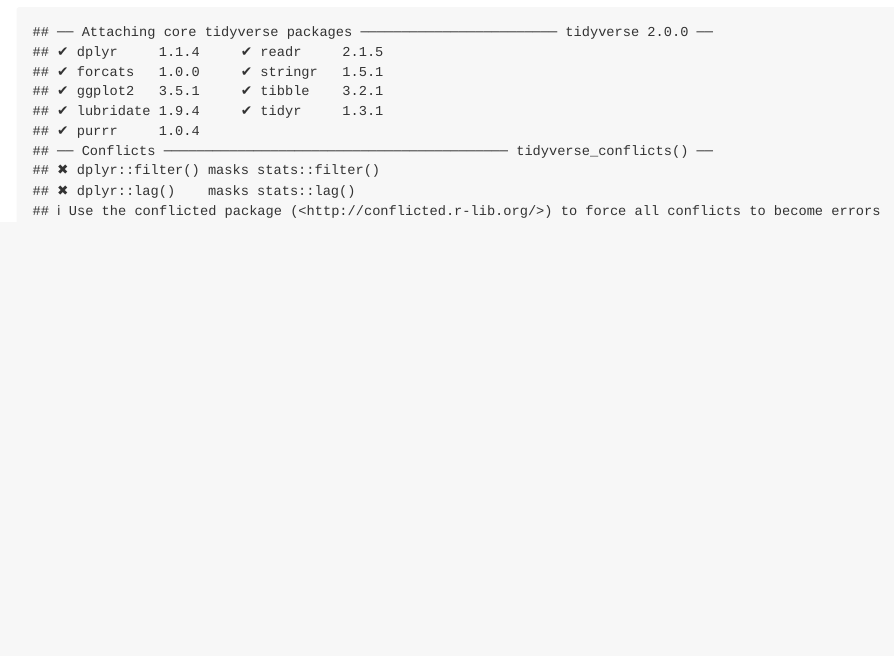
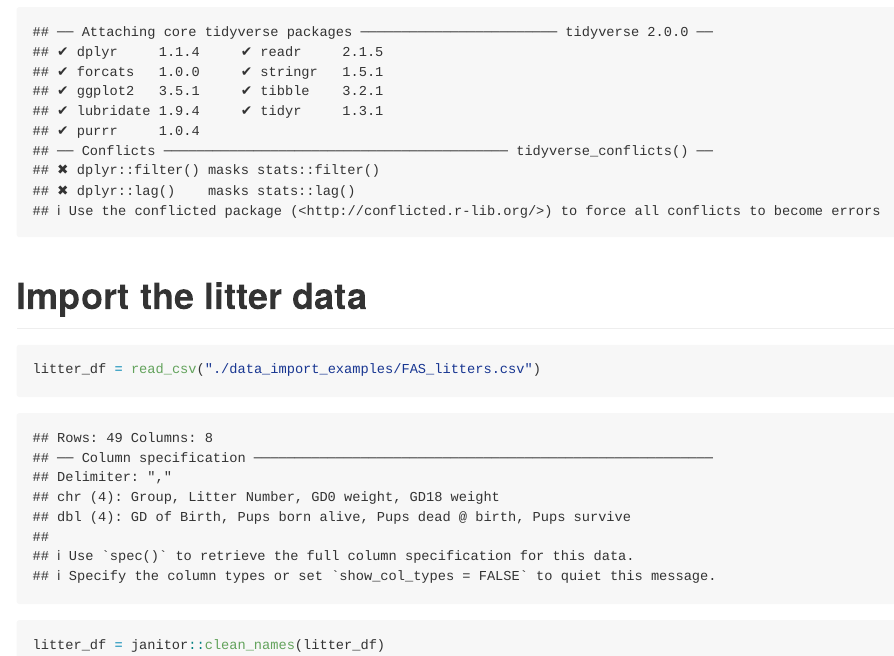
Before and after one commit to Cyy4584/data_wrangling_class4, an R Markdown document (data_manipulation_class5.Rmd): the page in a window 1100 px wide, from 210 px down. Rendered offline with R 4.5, knitr and Pandoc, with nearby package versions; column names are cleaned by a stand-in for the janitor package.

Commit message:
data import

````diff
--- a/data_manipulation_class5.Rmd
+++ b/data_manipulation_class5.Rmd
@@ -7,3 +7,8 @@ output: github_document
 ```{r set up}
 library(tidyverse)
 ```
+# Import the litter data
+```{r import}
+litter_df = read_csv("./data_import_examples/FAS_litters.csv")
+litter_df = janitor::clean_names(litter_df)
+```
````
Also changed, not shown: data_manipulation_class5.md (added).
